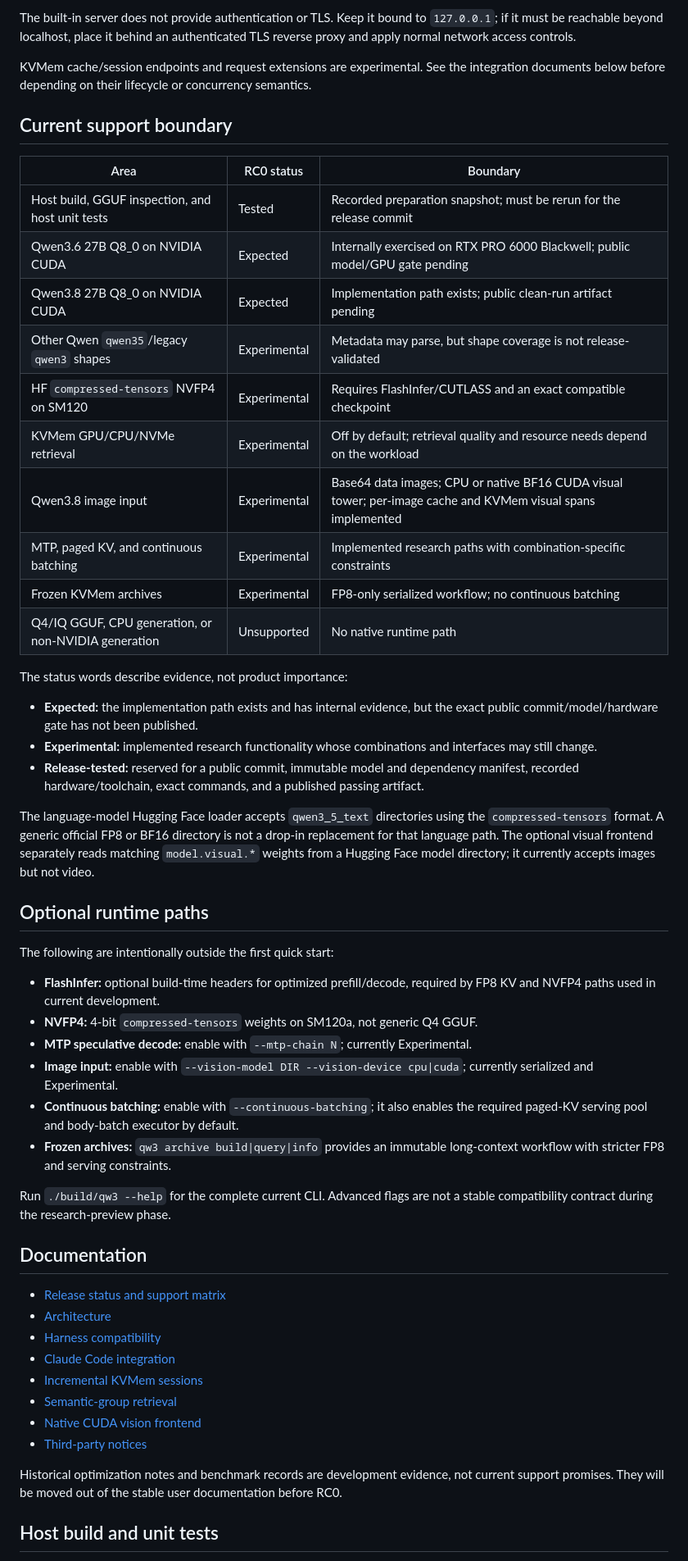
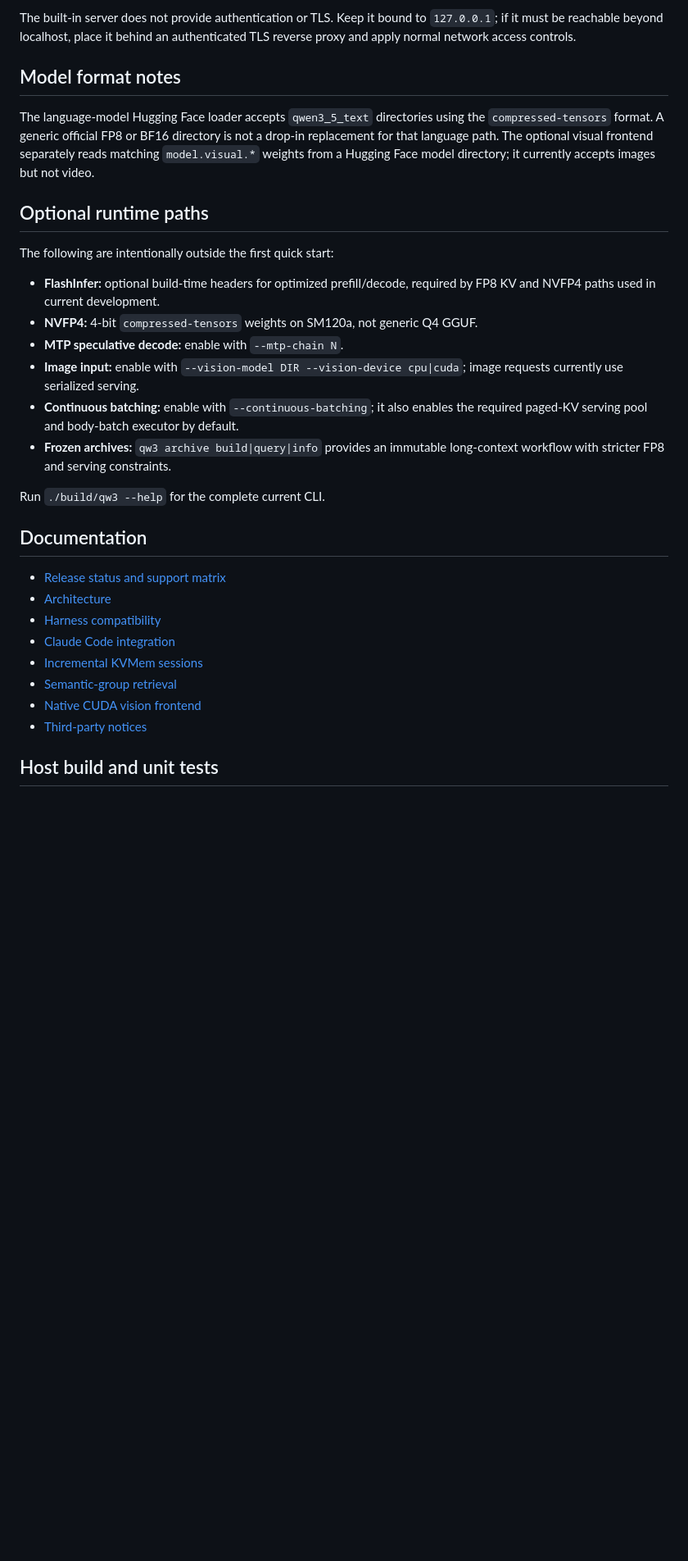
Before and after one commit to kvmem/kvmem-qw3, a Markdown page: README.md, the part around one of its changes. Shown at 82% size. Rendered like a GitHub page; blank space fills up the shorter version.

Commit message:
docs: remove stale preview disclaimers

```diff
--- a/README.md
+++ b/README.md
@@ -445,34 +433,7 @@ The built-in server does not provide authentication or TLS. Keep it bound to
 `127.0.0.1`; if it must be reachable beyond localhost, place it behind an
 authenticated TLS reverse proxy and apply normal network access controls.
 
-KVMem cache/session endpoints and request extensions are experimental. See the
-integration documents below before depending on their lifecycle or concurrency
-semantics.
-
-## Current support boundary
-
-| Area | RC0 status | Boundary |
-|---|---|---|
-| Host build, GGUF inspection, and host unit tests | Tested | Recorded preparation snapshot; must be rerun for the release commit |
-| Qwen3.6 27B Q8_0 on NVIDIA CUDA | Expected | Internally exercised on RTX PRO 6000 Blackwell; public model/GPU gate pending |
-| Qwen3.8 27B Q8_0 on NVIDIA CUDA | Expected | Implementation path exists; public clean-run artifact pending |
-| Other Qwen `qwen35`/legacy `qwen3` shapes | Experimental | Metadata may parse, but shape coverage is not release-validated |
-| HF `compressed-tensors` NVFP4 on SM120 | Experimental | Requires FlashInfer/CUTLASS and an exact compatible checkpoint |
-| KVMem GPU/CPU/NVMe retrieval | Experimental | Off by default; retrieval quality and resource needs depend on the workload |
-| Qwen3.8 image input | Experimental | Base64 data images; CPU or native BF16 CUDA visual tower; per-image cache and KVMem visual spans implemented |
-| MTP, paged KV, and continuous batching | Experimental | Implemented research paths with combination-specific constraints |
-| Frozen KVMem archives | Experimental | FP8-only serialized workflow; no continuous batching |
-| Q4/IQ GGUF, CPU generation, or non-NVIDIA generation | Unsupported | No native runtime path |
-
-The status words describe evidence, not product importance:
-
-- **Expected:** the implementation path exists and has internal evidence, but
-  the exact public commit/model/hardware gate has not been published.
-- **Experimental:** implemented research functionality whose combinations and
-  interfaces may still change.
-- **Release-tested:** reserved for a public commit, immutable model and
-  dependency manifest, recorded hardware/toolchain, exact commands, and a
-  published passing artifact.
+## Model format notes
 
 The language-model Hugging Face loader accepts `qwen3_5_text` directories using
 the `compressed-tensors` format. A generic official FP8 or BF16 directory is
@@ -487,17 +448,15 @@ The following are intentionally outside the first quick start:
 - **FlashInfer:** optional build-time headers for optimized prefill/decode,
   required by FP8 KV and NVFP4 paths used in current development.
 - **NVFP4:** 4-bit `compressed-tensors` weights on SM120a, not generic Q4 GGUF.
-- **MTP speculative decode:** enable with `--mtp-chain N`; currently
-  Experimental.
+- **MTP speculative decode:** enable with `--mtp-chain N`.
 - **Image input:** enable with `--vision-model DIR --vision-device cpu|cuda`;
-  currently serialized and Experimental.
+  image requests currently use serialized serving.
 - **Continuous batching:** enable with `--continuous-batching`; it also enables
   the required paged-KV serving pool and body-batch executor by default.
 - **Frozen archives:** `qw3 archive build|query|info` provides an immutable
   long-context workflow with stricter FP8 and serving constraints.
 
-Run `./build/qw3 --help` for the complete current CLI. Advanced flags are not a
-stable compatibility contract during the research-preview phase.
+Run `./build/qw3 --help` for the complete current CLI.
 
 ## Documentation
 
@@ -510,10 +469,6 @@ stable compatibility contract during the research-preview phase.
 - [Native CUDA vision frontend](docs/multimodal_cuda.md)
 - [Third-party notices](THIRD_PARTY_NOTICES.md)
 
-Historical optimization notes and benchmark records are development evidence,
-not current support promises. They will be moved out of the stable user
-documentation before RC0.
-
 ## Host build and unit tests
 
 The host build is useful for contributors working on parsing, policies,
```
Also changed, not shown: other parts of README.md (+9 -26 lines).
